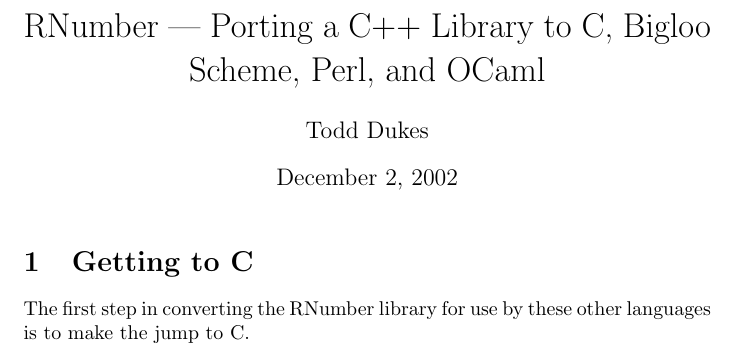
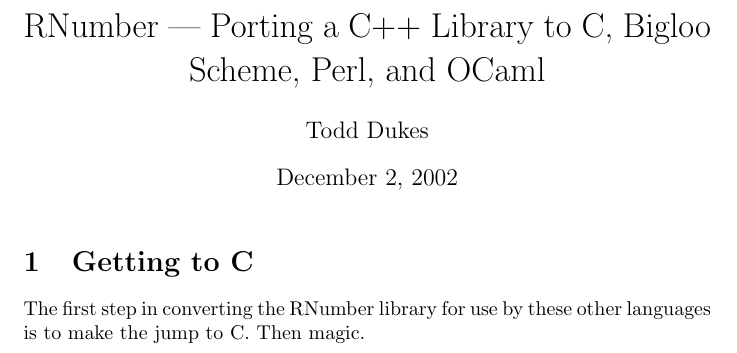
Before and after one commit to nxp-archive/adl-tools_rnumber, a LaTeX document (doc/methodolgy.ltx): part of the page, cut so that both start at the same text. Compiled offline with pdfLaTeX.

```diff
--- a/doc/methodolgy.ltx
+++ b/doc/methodolgy.ltx
@@ -6,6 +6,6 @@
 \section{Getting to C}
 
 The first step in converting the RNumber library for use by these other languages is
-to make the jump to C.
+to make the jump to C. Then magic.
 
 \end{document}
```
Also changed, not shown: 5 other files.
